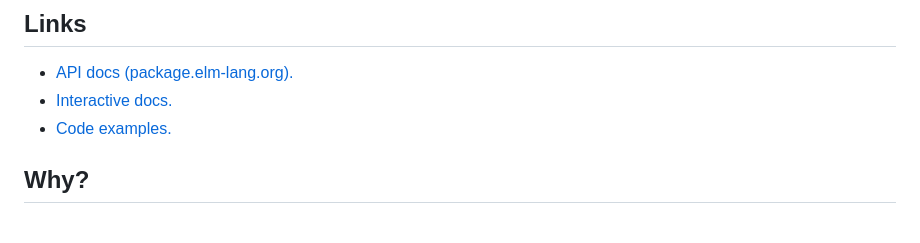
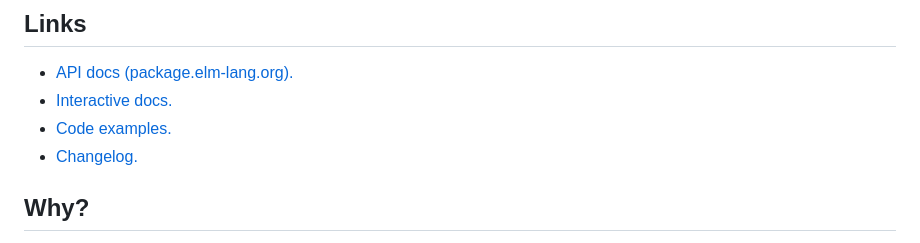
Before and after one commit to agj/elm-knobs, a Markdown page: README.md, the part around one of its changes. Rendered like a GitHub page.

Commit message:
Add link to changelog

```diff
--- a/README.md
+++ b/README.md
@@ -18,6 +18,7 @@ API][webstorage].
 - [API docs (package.elm-lang.org).][docs]
 - [Interactive docs.][interactive-docs]
 - [Code examples.][examples]
+- [Changelog.][changelog]
 
 [docs]: https://package.elm-lang.org/packages/agj/elm-knobs/1.2.0
 [interactive-docs]: https://agj.github.io/elm-knobs/1.2.0/
```
Also changed, not shown: other parts of README.md (+1 -0 lines).
